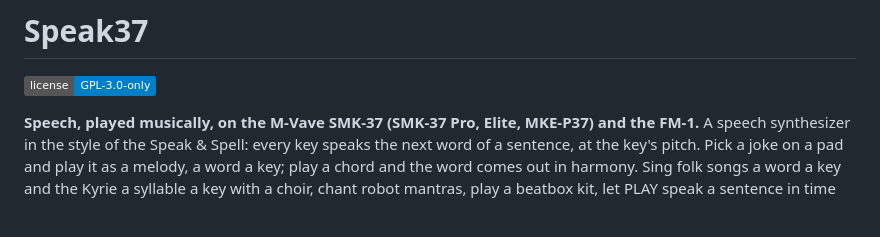
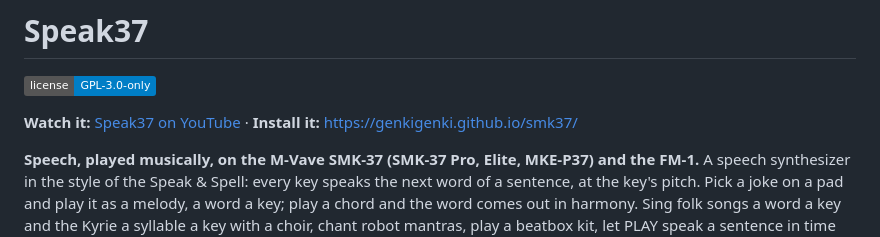
Before and after one commit to genkigenki/Speak37, a Markdown page: README.md, the part around the change. GitHub-like rendering; badges without logos; blank space fills up the shorter version.

Commit message:
README: the video and the installer

```diff
--- a/README.md
+++ b/README.md
@@ -1,6 +1,8 @@
 # Speak37
 
 [![License: GPL-3.0-only](https://img.shields.io/badge/license-GPL--3.0--only-blue.svg)](LICENSE)
+
+**Watch it:** [Speak37 on YouTube](https://youtu.be/JkLWlMOAvNA) · **Install it:** <https://genkigenki.github.io/smk37/>
 
 **Speech, played musically, on the M-Vave SMK-37 (SMK-37 Pro, Elite, MKE-P37) and the FM-1.** A speech synthesizer
 in the style of the Speak & Spell: every key speaks the next word of a sentence, at the key's pitch. Pick a joke on
```
